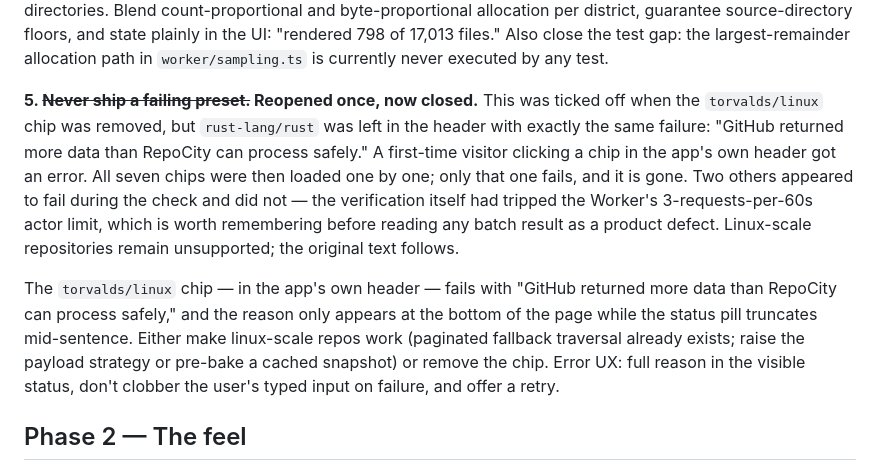
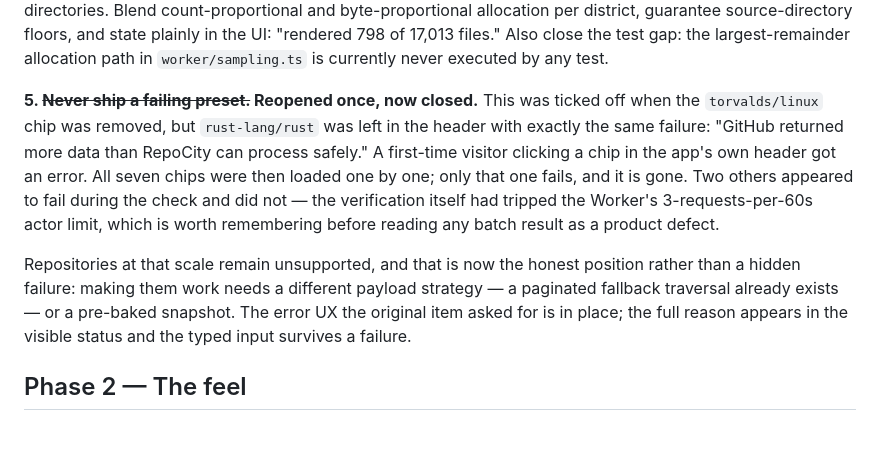
Before and after one commit to HaithamAlMaamari/RepoCity, a Markdown page: docs/ROADMAP.md, the part around the change. GitHub-like rendering; blank space fills up the shorter version.

Commit message:
Tidy the reopened preset item so it reads as one entry

```diff
--- a/docs/ROADMAP.md
+++ b/docs/ROADMAP.md
@@ -24,10 +24,9 @@ Tallest building in testing: `test.mp4` (react), `pnpm-lock.yaml` (vue), `uv.loc
 **4. Make the sample represent the repo.**
 three.js: 453 of 1,720 rendered files come from `examples/`, while `src/` — the actual library — gets 32 buildings. vscode renders 798 of 17,013 files (4.7%) with no visible disclosure of the drop from 5,000 selected → 798 rendered. Byte-weighted sampling structurally favors asset directories. Blend count-proportional and byte-proportional allocation per district, guarantee source-directory floors, and state plainly in the UI: "rendered 798 of 17,013 files." Also close the test gap: the largest-remainder allocation path in `worker/sampling.ts` is currently never executed by any test.
 
-**5. ~~Never ship a failing preset.~~ Reopened once, now closed.** This was ticked off when the `torvalds/linux` chip was removed, but `rust-lang/rust` was left in the header with exactly the same failure: "GitHub returned more data than RepoCity can process safely." A first-time visitor clicking a chip in the app's own header got an error. All seven chips were then loaded one by one; only that one fails, and it is gone. Two others appeared to fail during the check and did not — the verification itself had tripped the Worker's 3-requests-per-60s actor limit, which is worth remembering before reading any batch result as a product defect. Linux-scale repositories remain unsupported; the original text follows.
+**5. ~~Never ship a failing preset.~~ Reopened once, now closed.** This was ticked off when the `torvalds/linux` chip was removed, but `rust-lang/rust` was left in the header with exactly the same failure: "GitHub returned more data than RepoCity can process safely." A first-time visitor clicking a chip in the app's own header got an error. All seven chips were then loaded one by one; only that one fails, and it is gone. Two others appeared to fail during the check and did not — the verification itself had tripped the Worker's 3-requests-per-60s actor limit, which is worth remembering before reading any batch result as a product defect.
 
-
-The `torvalds/linux` chip — in the app's own header — fails with "GitHub returned more data than RepoCity can process safely," and the reason only appears at the bottom of the page while the status pill truncates mid-sentence. Either make linux-scale repos work (paginated fallback traversal already exists; raise the payload strategy or pre-bake a cached snapshot) or remove the chip. Error UX: full reason in the visible status, don't clobber the user's typed input on failure, and offer a retry.
+  Repositories at that scale remain unsupported, and that is now the honest position rather than a hidden failure: making them work needs a different payload strategy — a paginated fallback traversal already exists — or a pre-baked snapshot. The error UX the original item asked for is in place; the full reason appears in the visible status and the typed input survives a failure.
 
 ## Phase 2 — The feel
 
```
